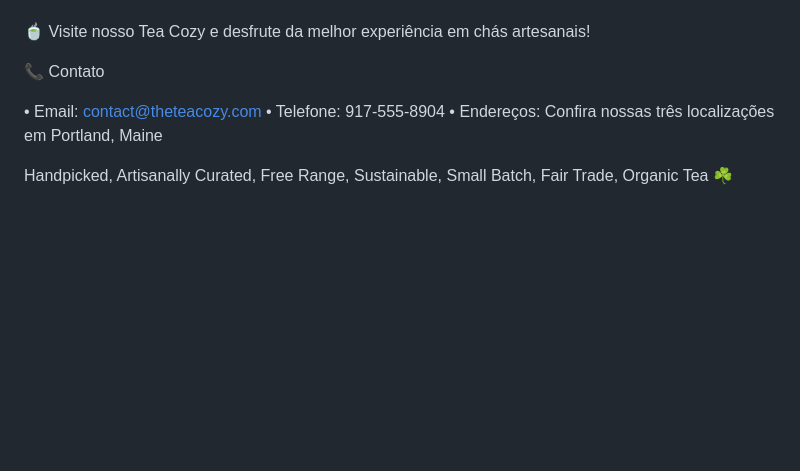
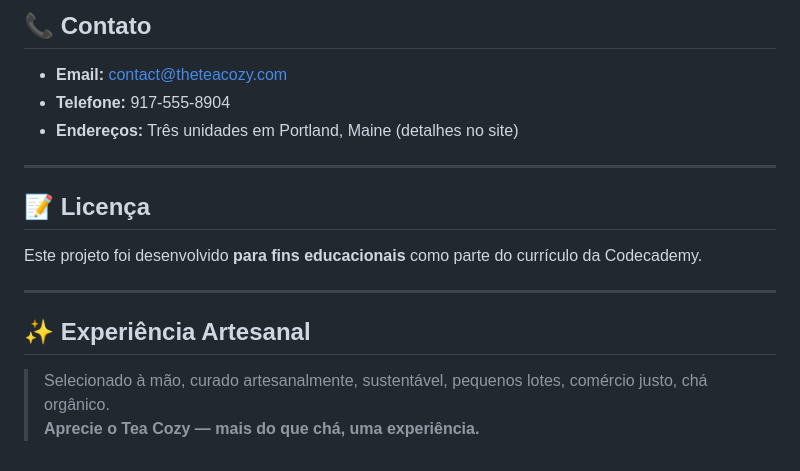
Before and after one commit to ricarditti5/teaCozy-codeacademy, a Markdown page: README.md, the part around the change printed below. Drawn GitHub-style; blank space fills up the shorter version.

```diff
--- a/README.md
+++ b/README.md
@@ -161,12 +157,19 @@ Mobile
 
+## 📞 Contato
 
+- **Email:** contact@theteacozy.com
+- **Telefone:** 917-555-8904
+- **Endereços:** Três unidades em Portland, Maine (detalhes no site)
 
-🍵 Visite nosso Tea Cozy e desfrute da melhor experiência em chás artesanais!
+---
 
-📞 Contato
+## 📝 Licença
 
-•  Email: contact@theteacozy.com
-•  Telefone: 917-555-8904
-•  Endereços: Confira nossas três localizações em Portland, Maine
+Este projeto foi desenvolvido **para fins educacionais** como parte do currículo da Codecademy.
 
-Handpicked, Artisanally Curated, Free Range, Sustainable, Small Batch, Fair Trade, Organic Tea ☘️
+---
+
+## ✨ Experiência Artesanal
+
+> Selecionado à mão, curado artesanalmente, sustentável, pequenos lotes, comércio justo, chá orgânico.
+> **Aprecie o Tea Cozy — mais do que chá, uma experiência.**
```
Also changed, not shown: other parts of README.md (+112 -116 lines).
